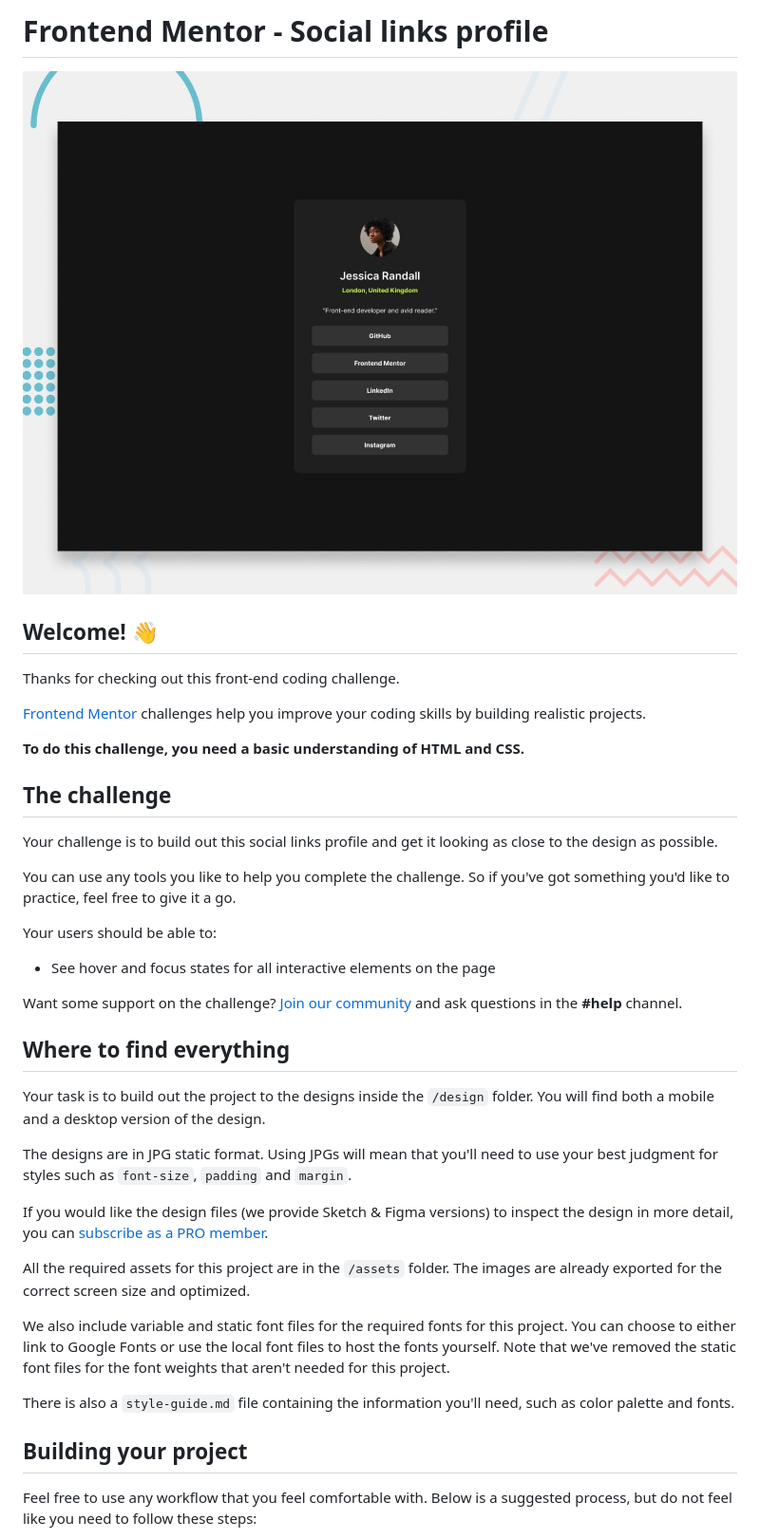
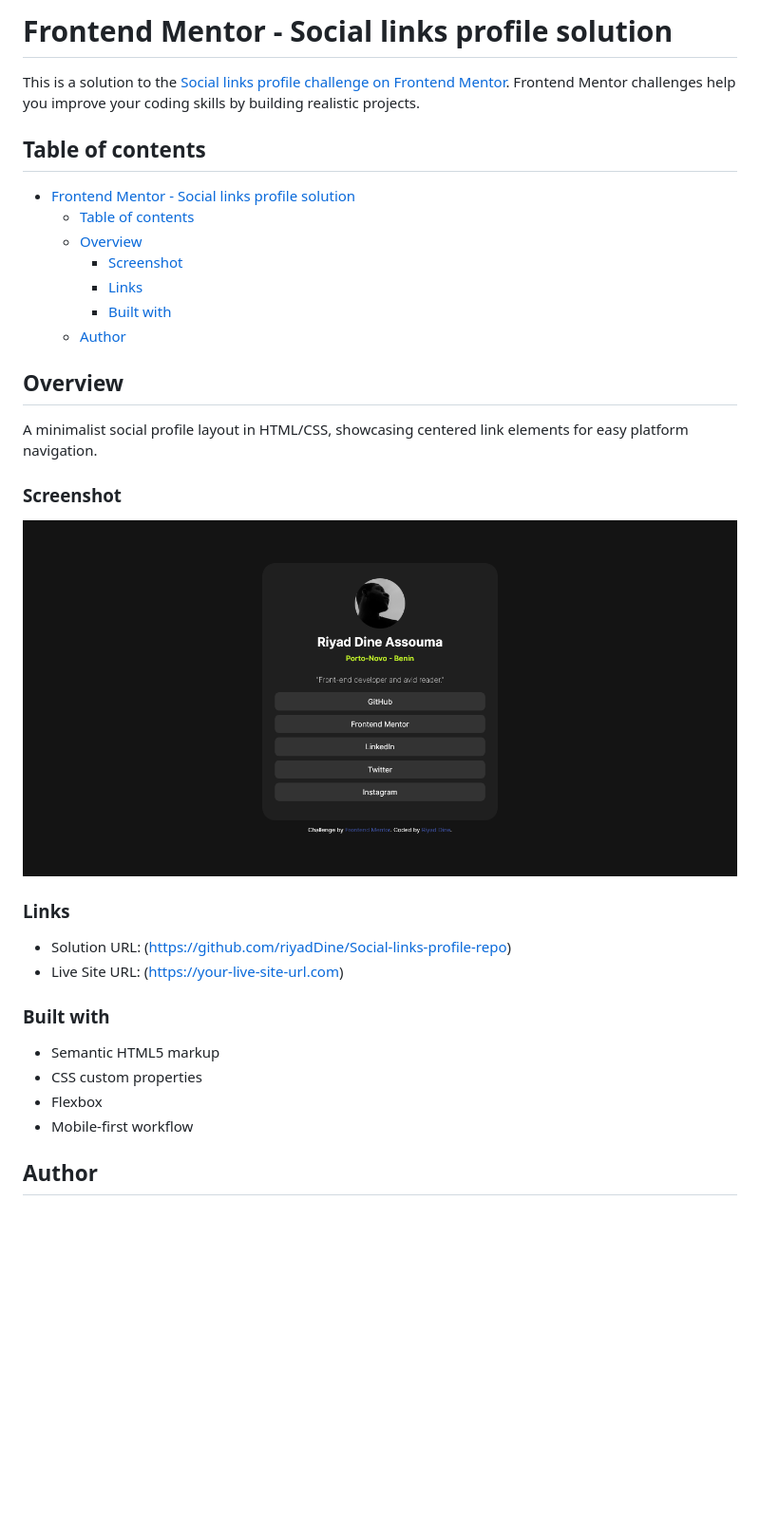
Before and after one commit to riyadDine/Social-links-profile-repo, a Markdown page: README.md, the part around one of its changes. Shown at 95% size. GitHub-like rendering; pictures changed too: assets/images/screenshot.png (added); blank space fills up the shorter version.

Commit message:
challenge completed

```diff
--- a/README.md
+++ b/README.md
@@ -1,42 +1,37 @@
-# Frontend Mentor - Social links profile
+# Frontend Mentor - Social links profile solution
 
-![Design preview for the Social links profile coding challenge](./design/desktop-preview.jpg)
+This is a solution to the [Social links profile challenge on Frontend Mentor](https://www.frontendmentor.io/challenges/social-links-profile-UG32l9m6dQ). Frontend Mentor challenges help you improve your coding skills by building realistic projects.
 
-## Welcome! 👋
+## Table of contents
 
-Thanks for checking out this front-end coding challenge.
+- [Frontend Mentor - Social links profile solution](#frontend-mentor---social-links-profile-solution)
+  - [Table of contents](#table-of-contents)
+  - [Overview](#overview)
+    - [Screenshot](#screenshot)
+    - [Links](#links)
+    - [Built with](#built-with)
+  - [Author](#author)
 
-[Frontend Mentor](https://www.frontendmentor.io) challenges help you improve your coding skills by building realistic projects.
 
-**To do this challenge, you need a basic understanding of HTML and CSS.**
+## Overview
 
-## The challenge
+A minimalist social profile layout in HTML/CSS, showcasing centered link elements for easy platform navigation.
 
-Your challenge is to build out this social links profile and get it looking as close to the design as possible.
+### Screenshot
 
-You can use any tools you like to help you complete the challenge. So if you've got something you'd like to practice, feel free to give it a go.
+![](./assets/images/screenshot.png)
 
-Your users should be able to:
+### Links
 
-- See hover and focus states for all interactive elements on the page
+- Solution URL: (https://github.com/riyadDine/Social-links-profile-repo)
+- Live Site URL: (https://your-live-site-url.com)
 
-Want some support on the challenge? [Join our community](https://www.frontendmentor.io/community) and ask questions in the **#help** channel.
+### Built with
 
-## Where to find everything
+- Semantic HTML5 markup
+- CSS custom properties
+- Flexbox
+- Mobile-first workflow
 
-Your task is to build out the project to the designs inside the `/design` folder. You will find both a mobile and a desktop version of the design.
+## Author
 
-The designs are in JPG static format. Using JPGs will mean that you'll need to use your best judgment for styles such as `font-size`, `padding` and `margin`.
-
-If you would like the design files (we provide Sketch & Figma versions) to inspect the design in more detail, you can [subscribe as a PRO member](https://www.frontendmentor.io/pro).
-
-All the required assets for this project are in the `/assets` folder. The images are already exported for the correct screen size and optimized.
-
-We also include variable and static font files for the required fonts for this project. You can choose to either link to Google Fonts or use the local font files to host the fonts yourself. Note that we've removed the static font files for the font weights that aren't needed for this project.
-
-There is also a `style-guide.md` file containing the information you'll need, such as color palette and fonts.
-
-## Building your project
-
-Feel free to use any workflow that you feel comfortable with. Below is a suggested process, but do not feel like you need to follow these steps:
-
```
Also changed, not shown: other parts of README.md (+1 -51 lines), README-template.md (deleted, +0 -110 lines), assets/images/avatar-jessica.jpeg (deleted), assets/images/avatar-riyad.jpg (added), 2 other files.
